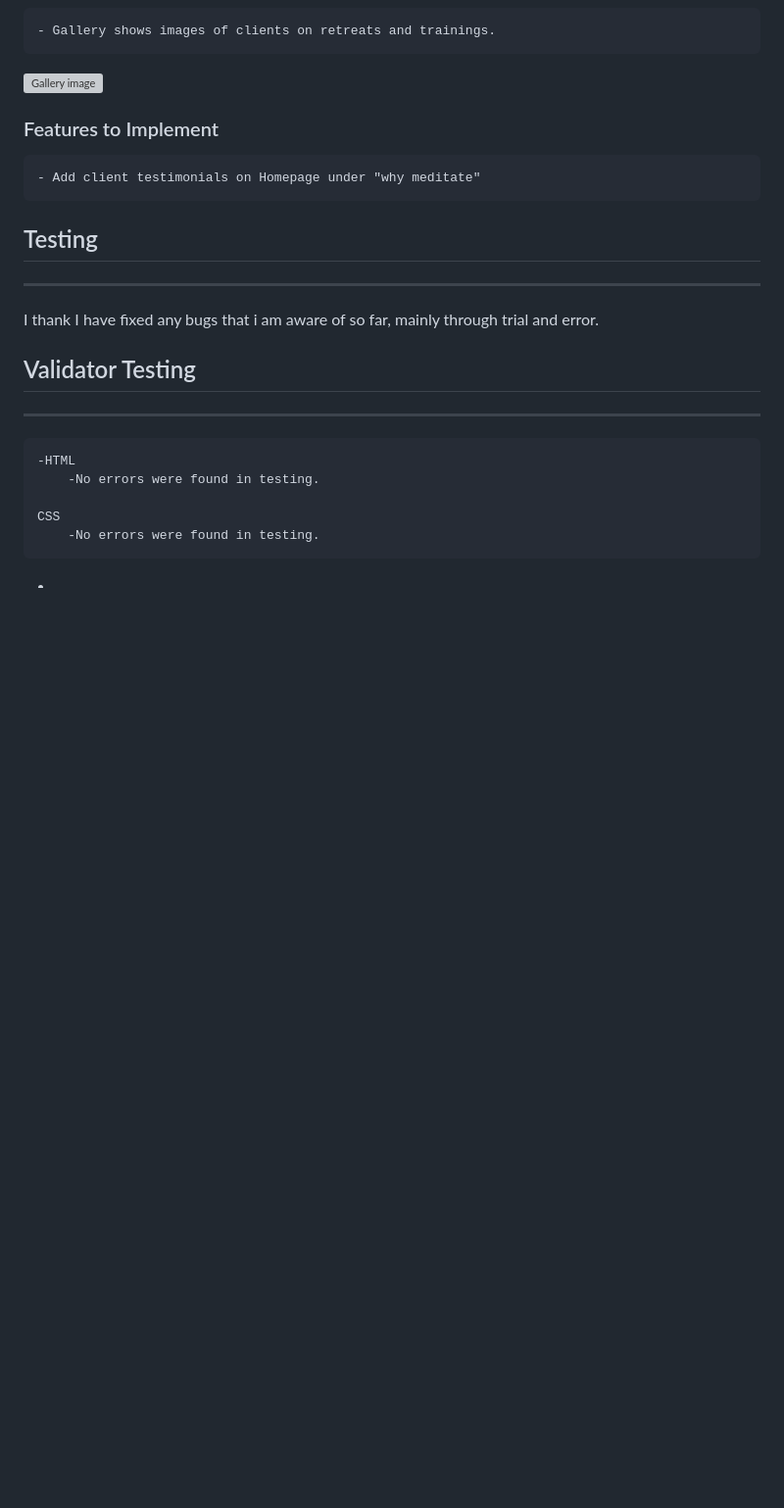
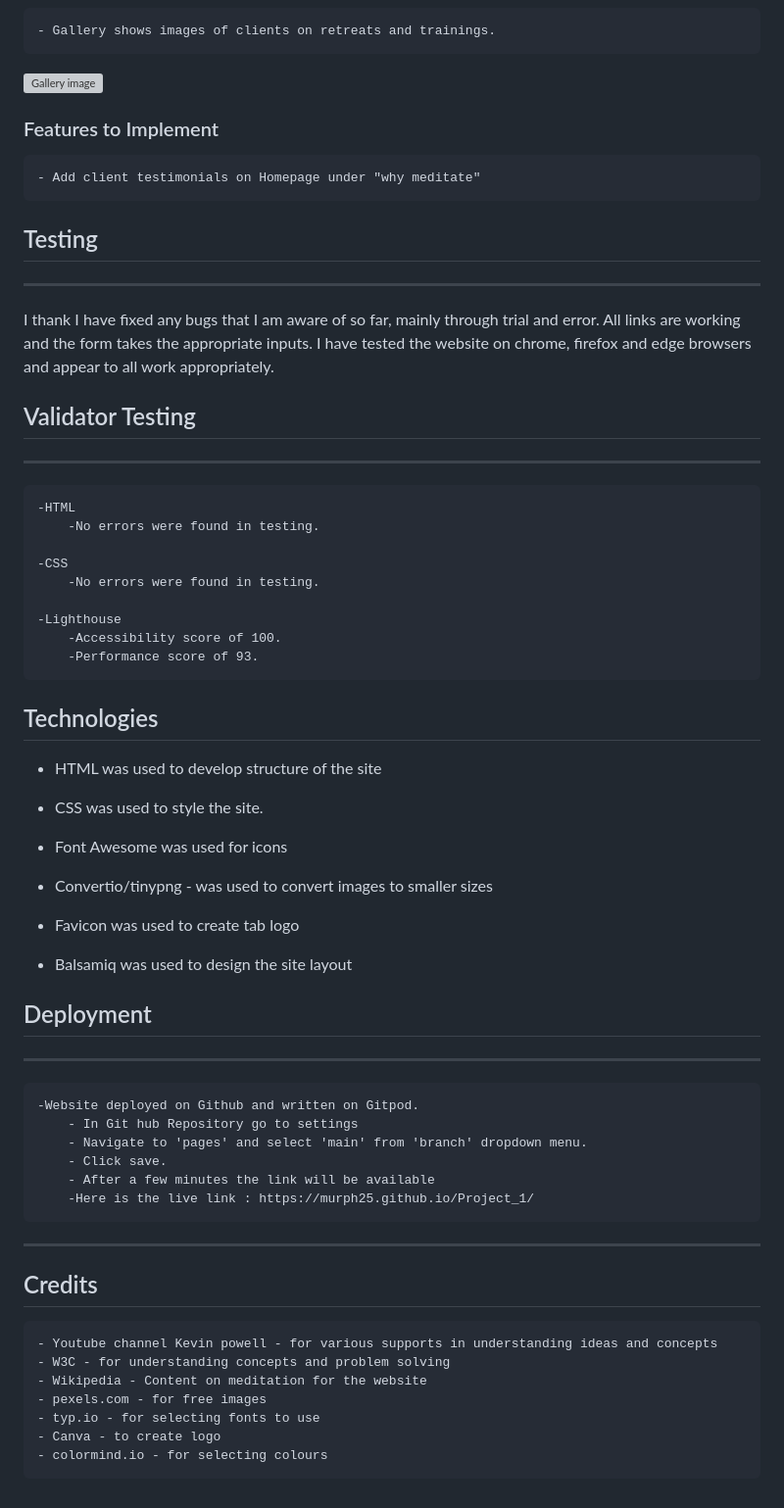
Before and after one commit to Murph25/Project-_1, a Markdown page: README.md, the part around the change printed below. Shown: that part at 98% size. Drawn GitHub-style; blank space fills up the shorter version; grey boxes are pictures that could not be loaded.

Commit message:
added final content and images to readme

```diff
--- a/README.md
+++ b/README.md
@@ -54,16 +55,52 @@ Live site available [here](https://murph25.github.io/Project_1/).
 
  ## Testing
  ---
- I thank I have fixed any bugs that i am aware of so far, mainly through trial and error.
+ I thank I have fixed any bugs that I am aware of so far, mainly through trial and error.
+ All links are working and the form takes the appropriate inputs.
+ I have tested the website on chrome, firefox and edge browsers and appear to all work appropriately.
 
  ## Validator Testing
  ---
     -HTML
         -No errors were found in testing.
 
-    CSS
+    -CSS
         -No errors were found in testing.
 
+    -Lighthouse
+        -Accessibility score of 100.
+        -Performance score of 93.
+
+ ## Technologies
+
+  - HTML was used to develop structure of the site
+
+  - CSS was used to style the site.
+
+  - Font Awesome was used for icons
+
+  - Convertio/tinypng - was used to convert images to smaller sizes
+
+  - Favicon was used to create tab logo
+
+  - Balsamiq was used to design the site layout
 
 
--
+ ## Deployment
+---
+    -Website deployed on Github and written on Gitpod.
+        - In Git hub Repository go to settings
+        - Navigate to 'pages' and select 'main' from 'branch' dropdown menu.
+        - Click save.
+        - After a few minutes the link will be available
+        -Here is the live link : https://murph25.github.io/Project_1/
+
+ ---
+ ## Credits
+    - Youtube channel Kevin powell - for various supports in understanding ideas and concepts
+    - W3C - for understanding concepts and problem solving
+    - Wikipedia - Content on meditation for the website
+    - pexels.com - for free images
+    - typ.io - for selecting fonts to use
+    - Canva - to create logo
+    - colormind.io - for selecting colours
```
Also changed, not shown: other parts of README.md (+2 -1 lines), assets/Readme/404.PNG (added).
